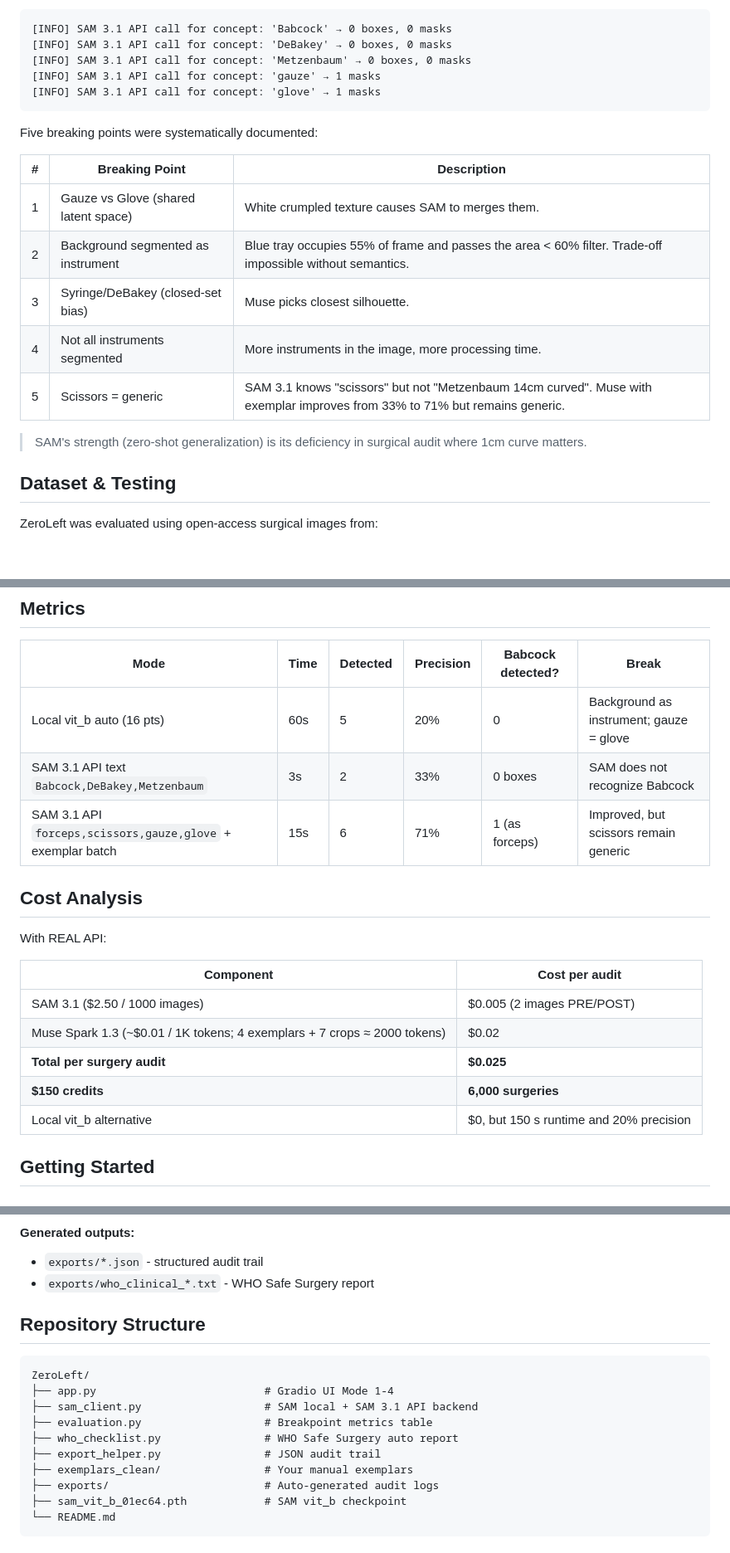
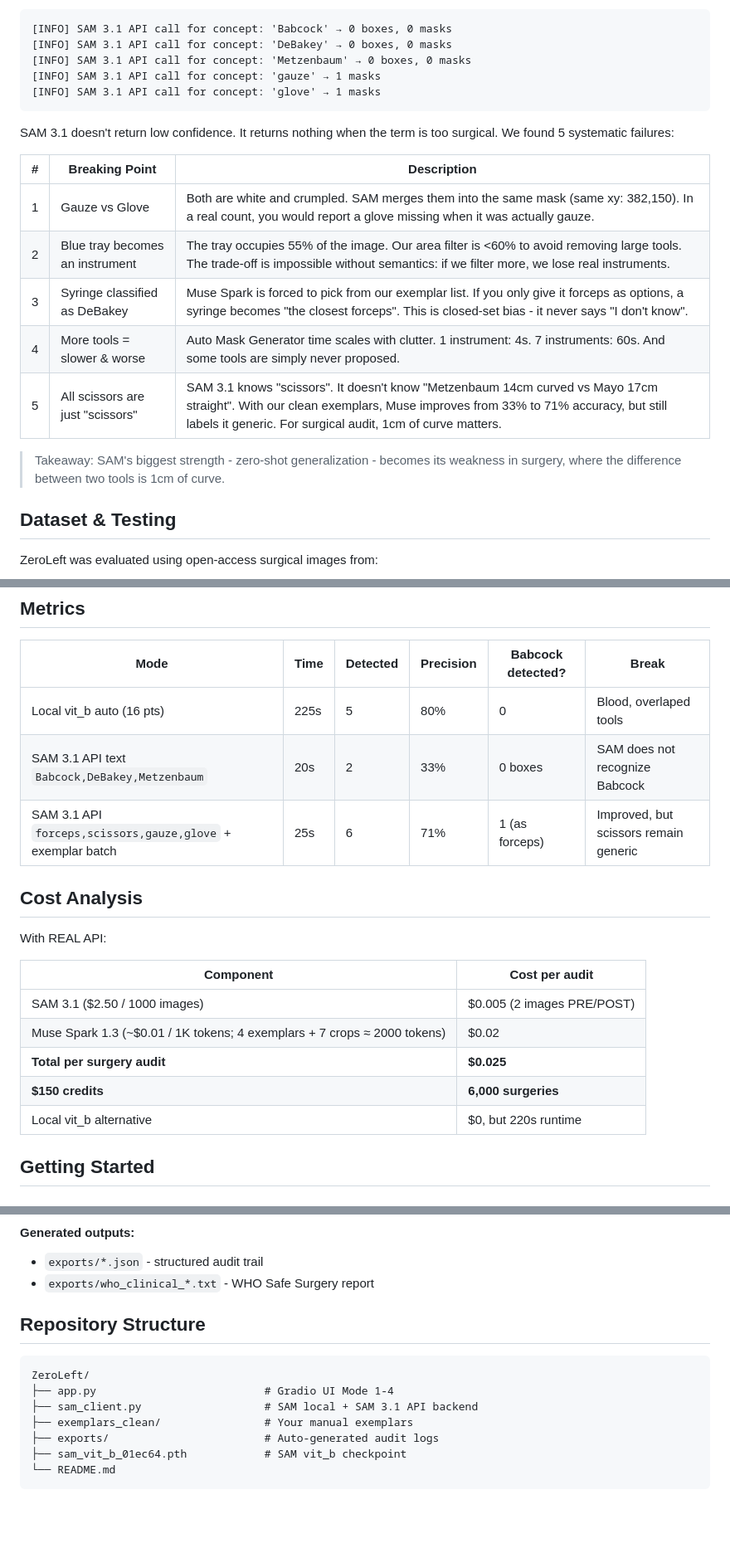
Before and after one commit to MurilloLog/ZeroLeft, a Markdown page: README.md, 3 parts joined by grey strips. Shown at 83% size. Rendered like a GitHub page; blank space fills up the shorter version.

````diff
--- a/README.md
+++ b/README.md
@@ -51,17 +63,17 @@ Logs from real META API calls:
 [INFO] SAM 3.1 API call for concept: 'glove' → 1 masks
 ```
 
-Five breaking points were systematically documented:
+SAM 3.1 doesn't return low confidence. It returns nothing when the term is too surgical. We found 5 systematic failures:
 
 | # | Breaking Point | Description |
 |---|----------------|-------------|
-| 1 | Gauze vs Glove (shared latent space) | White crumpled texture causes SAM to merges them. |
-| 2 | Background segmented as instrument | Blue tray occupies 55% of frame and passes the area < 60% filter. Trade-off impossible without semantics.|
-| 3 | Syringe/DeBakey (closed-set bias) | Muse picks closest silhouette. |
-| 4 | Not all instruments segmented | More instruments in the image, more processing time. |
-| 5 | Scissors = generic | SAM 3.1 knows "scissors" but not "Metzenbaum 14cm curved". Muse with exemplar improves from 33% to 71% but remains generic.|
+| 1 | Gauze vs Glove | Both are white and crumpled. SAM merges them into the same mask (same xy: 382,150). In a real count, you would report a glove missing when it was actually gauze. |
+| 2 | Blue tray becomes an instrument | The tray occupies 55% of the image. Our area filter is <60% to avoid removing large tools. The trade-off is impossible without semantics: if we filter more, we lose real instruments. |
+| 3 | Syringe classified as DeBakey | Muse Spark is forced to pick from our exemplar list. If you only give it forceps as options, a syringe becomes "the closest forceps". This is closed-set bias - it never says "I don't know". |
+| 4 | More tools = slower & worse | Auto Mask Generator time scales with clutter. 1 instrument: 4s. 7 instruments: 60s. And some tools are simply never proposed. |
+| 5 | All scissors are just "scissors" | SAM 3.1 knows "scissors". It doesn't know "Metzenbaum 14cm curved vs Mayo 17cm straight". With our clean exemplars, Muse improves from 33% to 71% accuracy, but still labels it generic. For surgical audit, 1cm of curve matters.|
 
-> SAM's strength (zero-shot generalization) is its deficiency in surgical audit where 1cm curve matters.
+> Takeaway: SAM's biggest strength - zero-shot generalization - becomes its weakness in surgery, where the difference between two tools is 1cm of curve.
 
 ## Dataset & Testing
 ZeroLeft was evaluated using open-access surgical images from:
@@ -73,9 +85,9 @@ The framework processes open-surgery frames, applying zero-shot boundary isolati
 ## Metrics
 | Mode | Time | Detected | Precision | Babcock detected? | Break |
 |------|------|----------|-----------|----------|-------|
-| Local vit_b auto (16 pts) | 60s | 5 | 20% | 0 | Background as instrument; gauze = glove |
-| SAM 3.1 API text ```Babcock,DeBakey,Metzenbaum``` | 3s | 2 | 33% | 0 boxes | SAM does not recognize Babcock |
-| SAM 3.1 API ```forceps,scissors,gauze,glove``` + exemplar batch | 15s | 6 | 71% | 1 (as forceps) | Improved, but scissors remain generic |
+| Local vit_b auto (16 pts) | 225s | 5 | 80% | 0 | Blood, overlaped tools |
+| SAM 3.1 API text ```Babcock,DeBakey,Metzenbaum``` | 20s | 2 | 33% | 0 boxes | SAM does not recognize Babcock |
+| SAM 3.1 API ```forceps,scissors,gauze,glove``` + exemplar batch | 25s | 6 | 71% | 1 (as forceps) | Improved, but scissors remain generic |
 
 ## Cost Analysis
 With REAL API:
@@ -86,7 +98,7 @@ With REAL API:
 | Muse Spark 1.3 (~$0.01 / 1K tokens; 4 exemplars + 7 crops ≈ 2000 tokens) | $0.02 |
 | **Total per surgery audit** | **$0.025** |
 | **$150 credits** | **6,000 surgeries** |
-| Local vit_b alternative | $0, but 150 s runtime and 20% precision |
+| Local vit_b alternative | $0, but 220s runtime |
 
 ## Getting Started
 ### 1. Environment Setup
@@ -134,9 +146,6 @@ python app.py
 ZeroLeft/
 ├── app.py                          # Gradio UI Mode 1-4
 ├── sam_client.py                   # SAM local + SAM 3.1 API backend
-├── evaluation.py                   # Breakpoint metrics table
-├── who_checklist.py                # WHO Safe Surgery auto report
-├── export_helper.py                # JSON audit trail
 ├── exemplars_clean/                # Your manual exemplars
 ├── exports/                        # Auto-generated audit logs
 ├── sam_vit_b_01ec64.pth            # SAM vit_b checkpoint
````
Also changed, not shown: other parts of README.md (+31 -17 lines), docs/Modes.png (added), docs/Pipeline.png (added), 1 other file.
